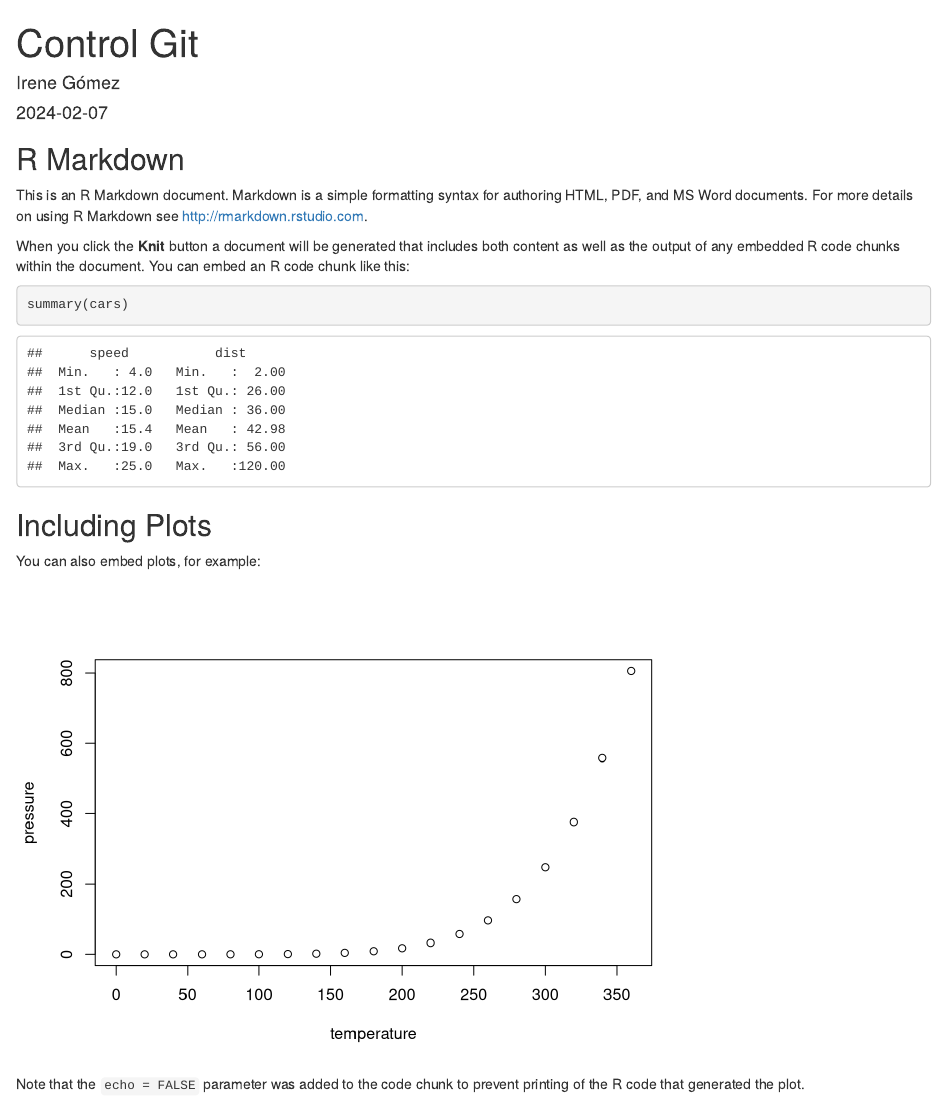
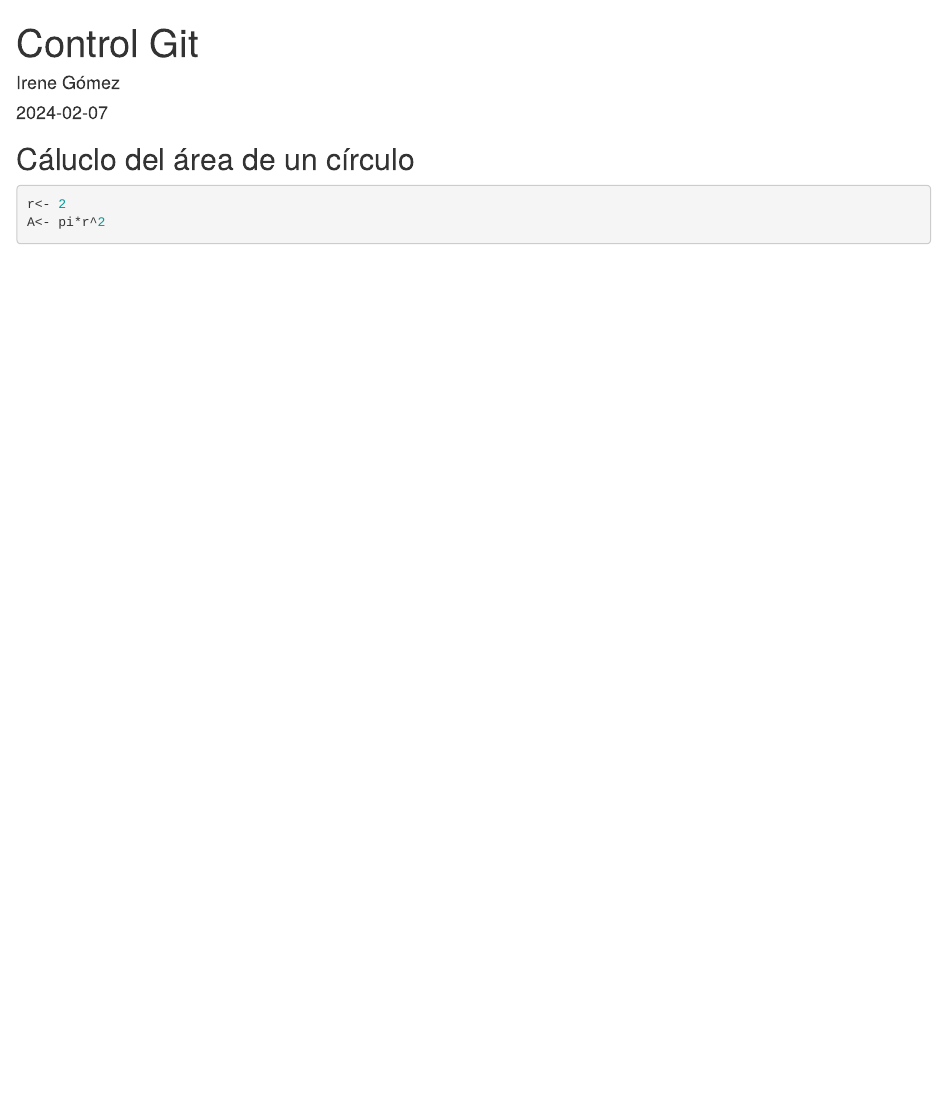
Before and after one commit to igomas/Programa1_TD, an R Markdown document (GIT_Ejemplo.Rmd): the page in a window 1100 px wide, from its top. Rendered offline with R 4.5, knitr and Pandoc, with nearby package versions.

Commit message:
Área del círculo

````diff
--- a/GIT_Ejemplo.Rmd
+++ b/GIT_Ejemplo.Rmd
@@ -9,22 +9,9 @@ output: html_document
 knitr::opts_chunk$set(echo = TRUE)
 ```
 
-## R Markdown
+## Cáluclo del área de un círculo
 
-This is an R Markdown document. Markdown is a simple formatting syntax for authoring HTML, PDF, and MS Word documents. For more details on using R Markdown see <http://rmarkdown.rstudio.com>.
-
-When you click the **Knit** button a document will be generated that includes both content as well as the output of any embedded R code chunks within the document. You can embed an R code chunk like this:
-
-```{r cars}
-summary(cars)
+```{r}
+r<- 2
+A<- pi*r^2
 ```
-
-## Including Plots
-
-You can also embed plots, for example:
-
-```{r pressure, echo=FALSE}
-plot(pressure)
-```
-
-Note that the `echo = FALSE` parameter was added to the code chunk to prevent printing of the R code that generated the plot.
````
